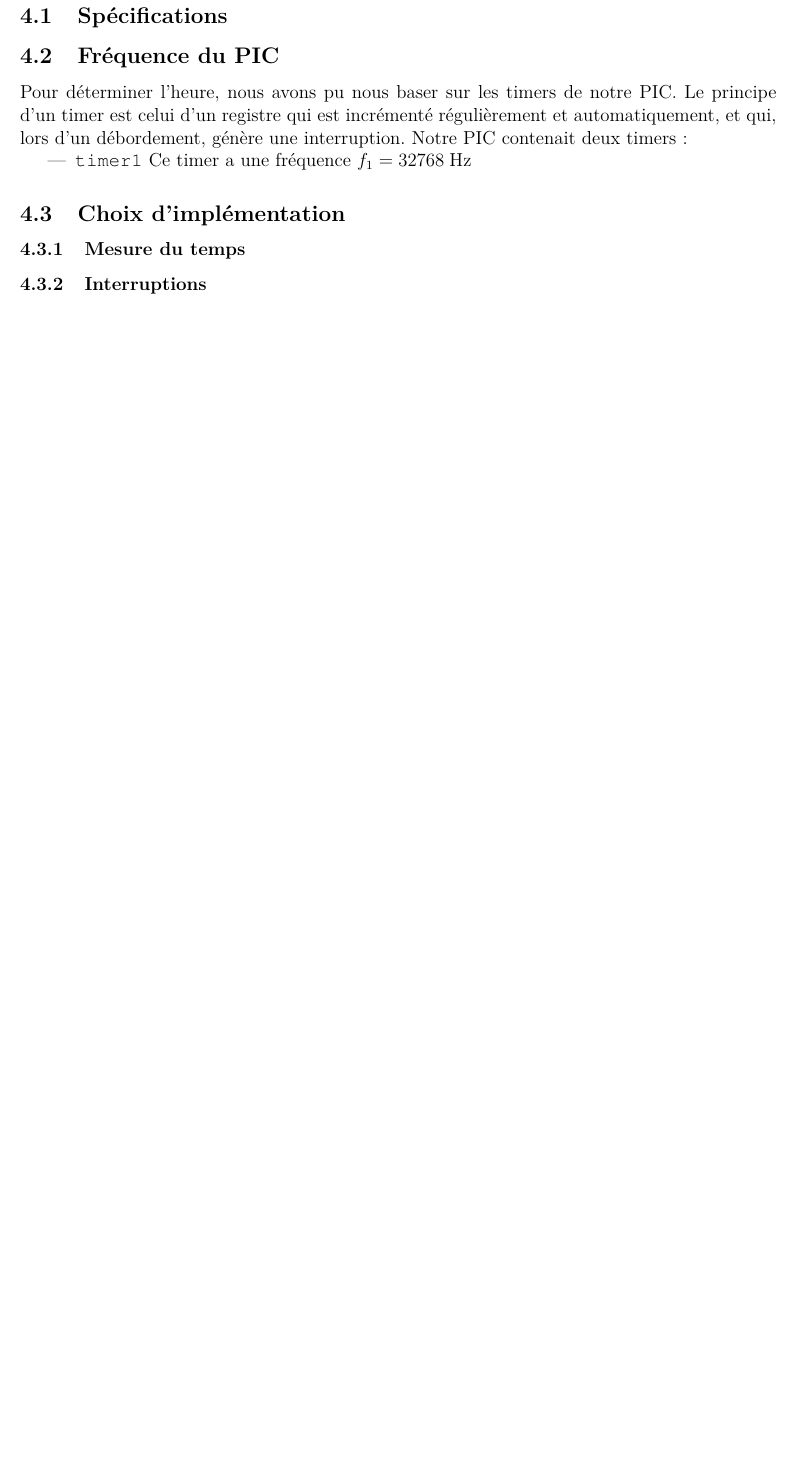
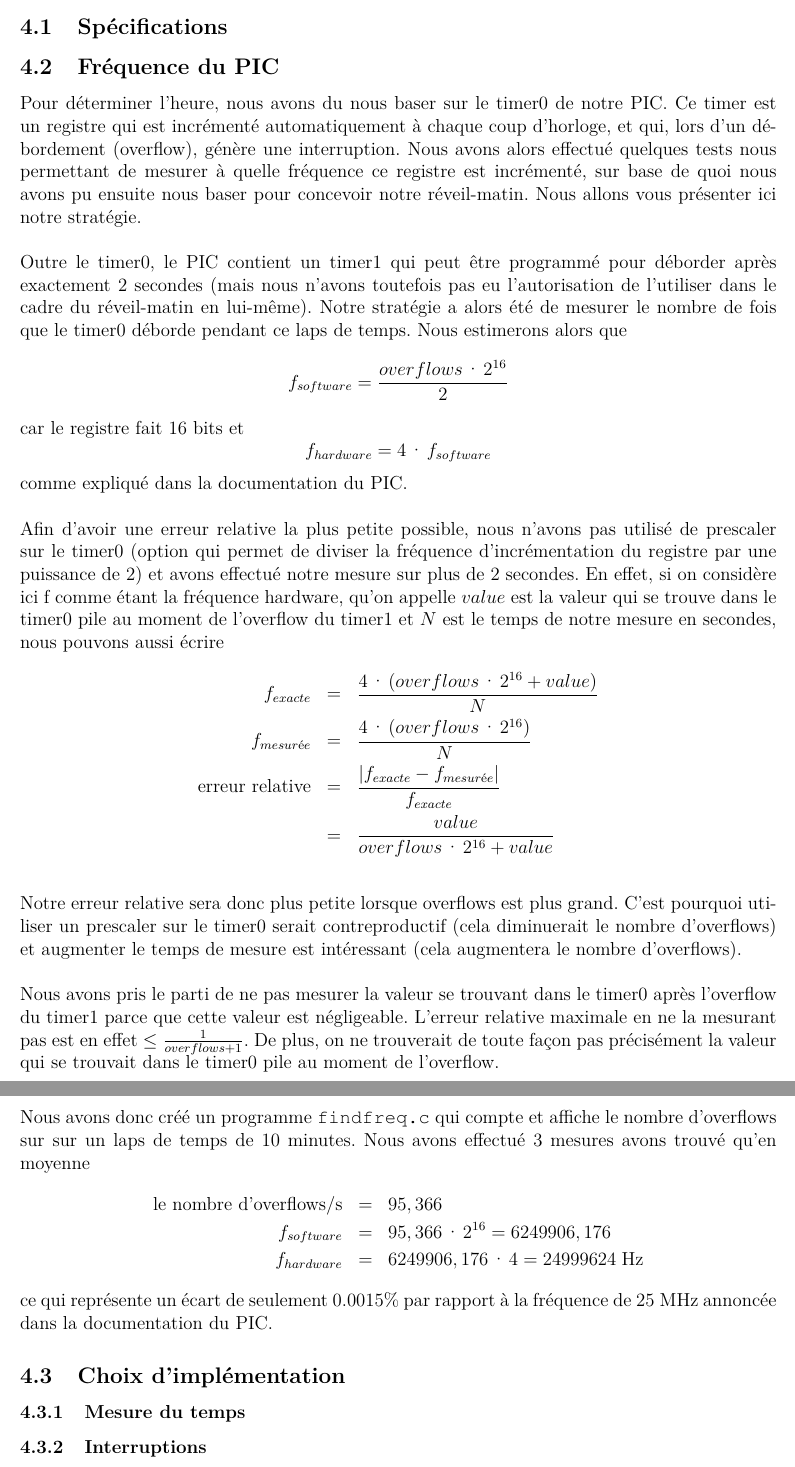
Before and after one commit to Melanie8/PIChorloge, a LaTeX document (rapport/rapport.tex): part of page 7 of 7 before the commit and two parts of pages 7 and 8 of 8 after it, the two joined at a grey line, cut so that both start at the same text, the shorter picture padded with empty space. Compiled offline with pdfLaTeX.

Commit message:
avancée rapport

```diff
--- a/rapport/rapport.tex
+++ b/rapport/rapport.tex
@@ -282,51 +282,29 @@ Le programme se lance automatiquement sur le PIC. Pour le faire redémarrer, app
 
     \subsection{Fréquence du PIC}
 
-    Pour déterminer l'heure, nous avons pu nous baser sur les timers de notre PIC. Le principe d'un timer est celui d'un registre qui est incrémenté régulièrement et automatiquement, et qui, lors d'un débordement, génère une interruption. Notre PIC contenait deux timers :
-    \begin{itemize}
-    \item \texttt{timer1}  Ce timer a une fréquence $f_1 = \unit{32768}{\hertz}$
-    \end{itemize}
+    Pour déterminer l'heure, nous avons du nous baser sur le timer0 de notre PIC. Ce timer est un registre qui est incrémenté automatiquement à chaque coup d'horloge, et qui, lors d'un débordement (overflow), génère une interruption. Nous avons alors effectué quelques tests nous permettant de mesurer à quelle fréquence ce registre est incrémenté, sur base de quoi nous avons pu ensuite nous baser pour concevoir notre réveil-matin. Nous allons vous présenter ici notre stratégie.\\
 
-%    Nous avons configuré le timer1 pour qu'il overflow après 2 secondes.
-% L'idée de base est alors de mesurer le nombre de fois que le timer0
-% overflow pendant ce laps de temps. Nous estimerons alors que :
-%
-%    (nombre d'instructions par seconde) = overflows * 2^16 / 2 et
-%    f = 4 * (nombre d'instructions par seconde)
-%
-% Afin d'avoir une erreur relative la plus petite possible nous
-%    - n'avons pas utilisé de prescaler sur le timer0,
-%    - avons effectué notre mesure sur plus de 2 secondes.
-%
-% En effet,
-%    f_exacte = 4 * (overflows * 2^16 + value) / N
-%    où  - value est la valeur qui se trouve dans le timer0 pile au moment de l'overflow du timer1
-%        - N est le temps de notre mesure en secondes
-%
-%    f_mesuree = 4 * (overflows * 2^16) / N
-%    (erreur relative) = |f_exacte - f_mesuree| / f_exacte
-%                      = value / (overflows * 2^16 + value)
-%
-% Notre erreur relative sera donc plus petite lorsque overflows est plus grand.
-% C'est pourquoi utiliser un prescaler sur le timer0 serait contreproductif
-% (cela diviserait le nombre d'overflows par la valeur du prescaler) et
-% augmenter le temps de mesure est intéressant (cela augmentera le nombre
-% d'overflows).
-%
-% Nous avons pris le parti de ne pas mesurer la valeur se trouvant dans
-% le timer0 après l'overflow du timer1 parce que cette valeur est négligeable.
-% L'erreur relative maximale en ne la mesurant pas est en effet
-% <= 1 / (overflows + 1).
-% De plus, on ne trouverait de toute façon pas précisément la valeur qui se
-% trouvait dans le timer0 pile au moment de l'overflow.
-%
-% Nous avons effectué 3 mesures sur un laps de temps de 10 minutes et avons
-% trouvé qu'en moyenne
-% le nombre d'overflows/s        = 95,366
-% le nombre d'incrémentation/s   = 95,366 * 2^16      = 6249906,176
-% la fréquence du PIC            = 6249906,176 * 4    = 24999624 Hz
-% ce qui représente un écart de 0.0015% par rapport à la fréquence de 25 MHz
-% annoncée dans la documentation du PIC.
+ Outre le timer0, le PIC contient un timer1 qui peut être programmé pour déborder après exactement 2 secondes (mais nous n'avons toutefois pas eu l'autorisation de l'utiliser dans le cadre du réveil-matin en lui-même).  Notre stratégie a alors été de mesurer le nombre de fois que le timer0 déborde pendant ce laps de temps. Nous estimerons alors que $$f_{software} = \frac{overflows \cdot 2^{16}}{2}$$ car le registre fait 16 bits et $$f_{hardware} = 4 \cdot f_{software}$$ comme expliqué dans la documentation du PIC.\\
+
+ Afin d'avoir une erreur relative la plus petite possible, nous n'avons pas utilisé de prescaler sur le timer0 (option qui permet de diviser la fréquence d'incrémentation du registre par une puissance de 2) et avons effectué notre mesure sur plus de 2 secondes. En effet, si on considère ici f comme étant la fréquence hardware, qu'on appelle $value$ est la valeur qui se trouve dans le timer0 pile au moment de l'overflow du timer1 et $N$ est le temps de notre mesure en secondes, nous pouvons aussi écrire
+ \begin{eqnarray*}
+ f_{exacte} &=& \frac{4 \cdot (overflows \cdot 2^{16} + value)}{N}\\
+f_{mesurée} &=&  \frac{4 \cdot (overflows \cdot 2^{16})}{N}\\
+ \text{erreur relative} &=& \frac{|f_{exacte} - f_{mesurée}|}{f_{exacte}}\\
+                      &=& \frac{value}{overflows \cdot 2^{16} + value}\\
+\end{eqnarray*}
+ Notre erreur relative sera donc plus petite lorsque overflows est plus grand. C'est pourquoi utiliser un prescaler sur le timer0 serait contreproductif (cela diminuerait le nombre d'overflows) et augmenter le temps de mesure est intéressant (cela augmentera le nombre d'overflows).\\
+
+ Nous avons pris le parti de ne pas mesurer la valeur se trouvant dans le timer0 après l'overflow du timer1 parce que cette valeur est négligeable. L'erreur relative maximale en ne la mesurant pas est en effet $\leq \frac{1}{overflows + 1}$. De plus, on ne trouverait de toute façon pas précisément la valeur qui se
+ trouvait dans le timer0 pile au moment de l'overflow.\\
+
+Nous avons donc créé un programme \texttt{findfreq.c} qui compte et affiche le nombre d'overflows sur sur un laps de temps de 10 minutes. Nous avons effectué 3 mesures avons trouvé qu'en moyenne
+  \begin{eqnarray*}
+ \text{le nombre d'overflows/s} &=& 95,366\\
+f_{software}  &=& 95,366 \cdot 2^{16} = 6249906,176\\
+f_{hardware} &=& 6249906,176 \cdot 4 = \unit{24999624}{\hertz}
+ \end{eqnarray*}
+ ce qui représente un écart de seulement 0.0015\% par rapport à la fréquence de \unit{25}{\mega\hertz} annoncée dans la documentation du PIC.
 
     \subsection{Choix d'implémentation}
     \subsubsection{Mesure du temps}
```
Also changed, not shown: 4 other files.
